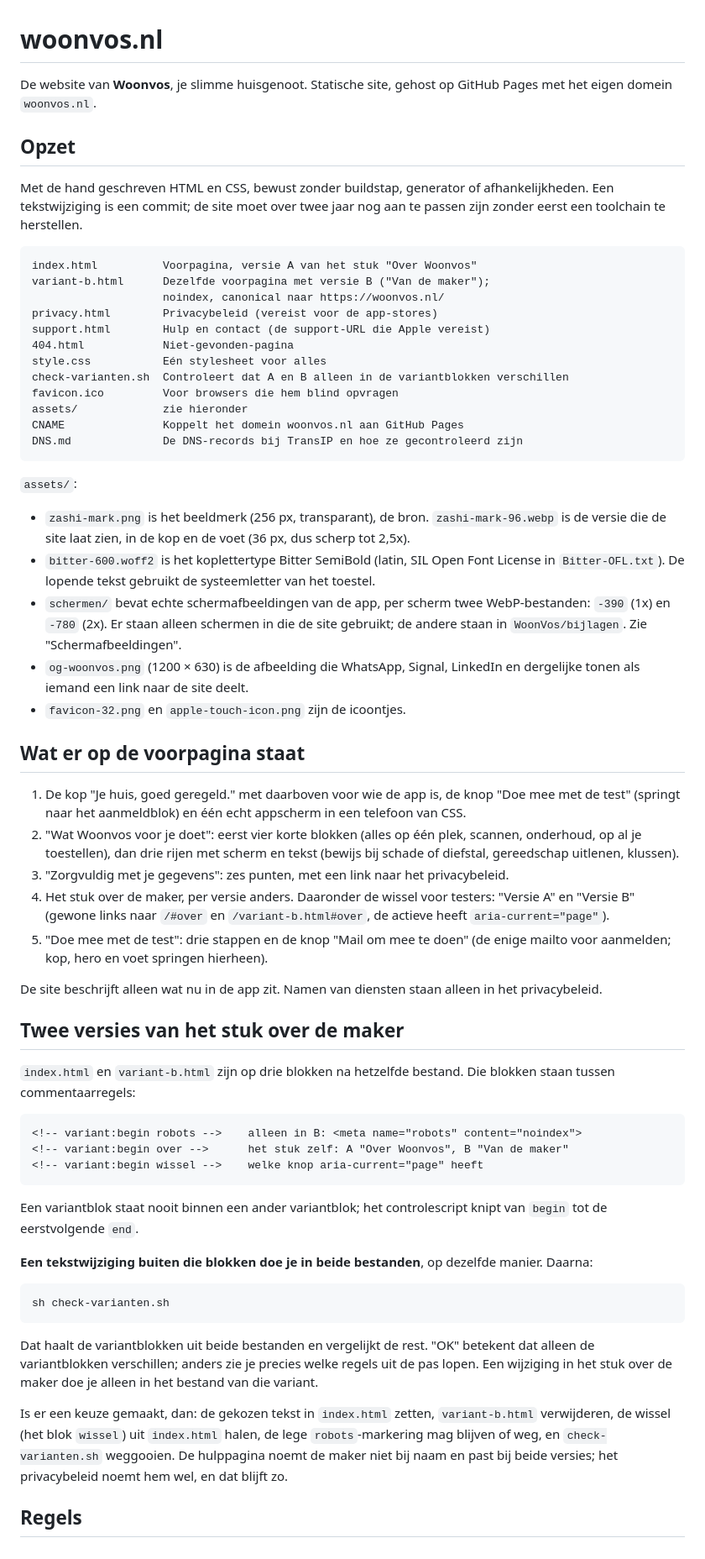
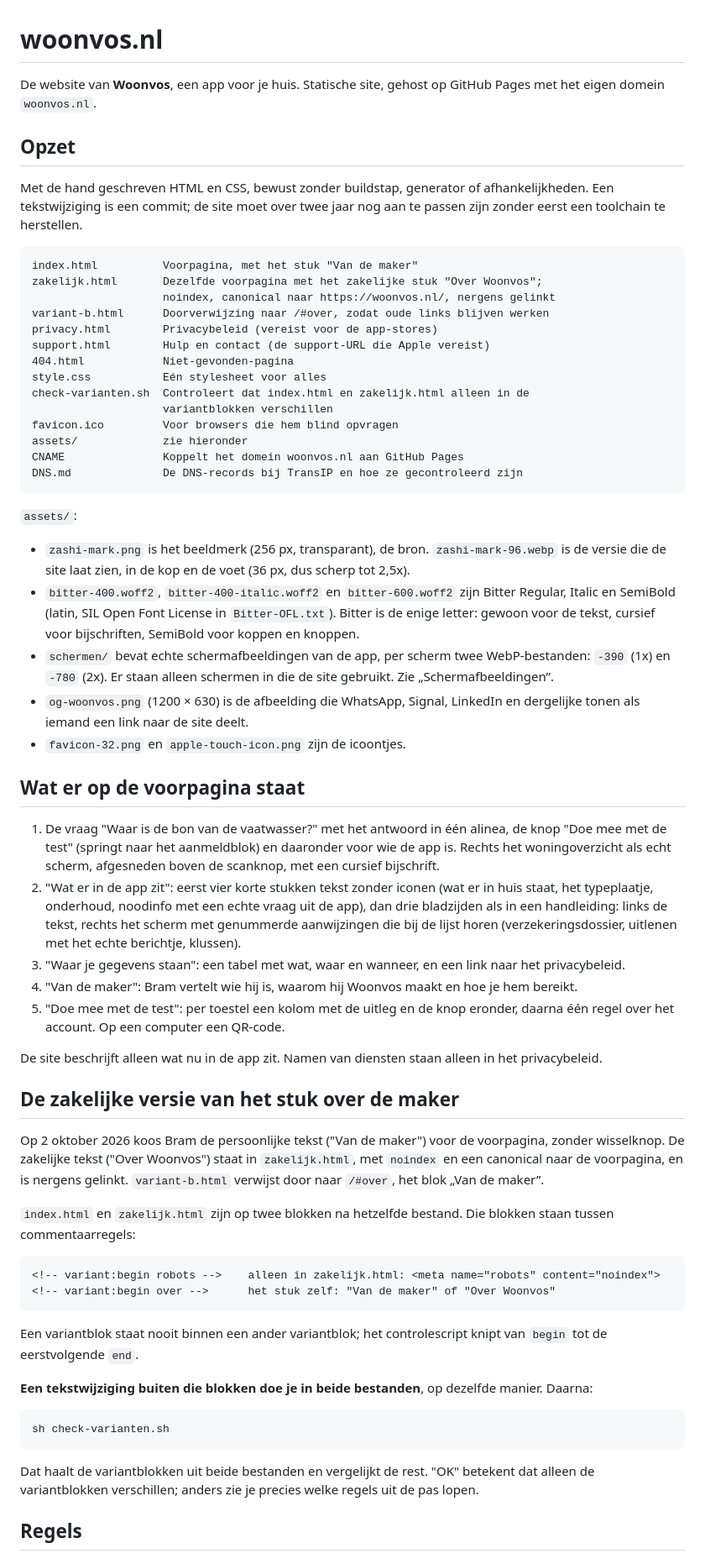
Before and after one commit to Stotijn/woonvos-site, a Markdown page: README.md, the part around one of its changes. Shown at 84% size. GitHub-like rendering.

Commit message:
docs: describe the new design in the README

````diff
--- a/README.md
+++ b/README.md
@@ -1,6 +1,6 @@
 # woonvos.nl
 
-De website van **Woonvos**, je slimme huisgenoot. Statische site, gehost op
+De website van **Woonvos**, een app voor je huis. Statische site, gehost op
 GitHub Pages met het eigen domein `woonvos.nl`.
 
 ## Opzet
@@ -10,14 +10,16 @@ afhankelijkheden. Een tekstwijziging is een commit; de site moet over twee
 jaar nog aan te passen zijn zonder eerst een toolchain te herstellen.
 
 ```
-index.html          Voorpagina, versie A van het stuk "Over Woonvos"
-variant-b.html      Dezelfde voorpagina met versie B ("Van de maker");
-                    noindex, canonical naar https://woonvos.nl/
+index.html          Voorpagina, met het stuk "Van de maker"
+zakelijk.html       Dezelfde voorpagina met het zakelijke stuk "Over Woonvos";
+                    noindex, canonical naar https://woonvos.nl/, nergens gelinkt
+variant-b.html      Doorverwijzing naar /#over, zodat oude links blijven werken
 privacy.html        Privacybeleid (vereist voor de app-stores)
 support.html        Hulp en contact (de support-URL die Apple vereist)
 404.html            Niet-gevonden-pagina
 style.css           Eén stylesheet voor alles
-check-varianten.sh  Controleert dat A en B alleen in de variantblokken verschillen
+check-varianten.sh  Controleert dat index.html en zakelijk.html alleen in de
+                    variantblokken verschillen
 favicon.ico         Voor browsers die hem blind opvragen
 assets/             zie hieronder
 CNAME               Koppelt het domein woonvos.nl aan GitHub Pages
@@ -29,46 +31,51 @@ DNS.md              De DNS-records bij TransIP en hoe ze gecontroleerd zijn
 - `zashi-mark.png` is het beeldmerk (256 px, transparant), de bron.
   `zashi-mark-96.webp` is de versie die de site laat zien, in de kop en de
   voet (36 px, dus scherp tot 2,5x).
-- `bitter-600.woff2` is het koplettertype Bitter SemiBold (latin, SIL Open
-  Font License in `Bitter-OFL.txt`). De lopende tekst gebruikt de
-  systeemletter van het toestel.
+- `bitter-400.woff2`, `bitter-400-italic.woff2` en `bitter-600.woff2` zijn
+  Bitter Regular, Italic en SemiBold (latin, SIL Open Font License in
+  `Bitter-OFL.txt`). Bitter is de enige letter: gewoon voor de tekst,
+  cursief voor bijschriften, SemiBold voor koppen en knoppen.
 - `schermen/` bevat echte schermafbeeldingen van de app, per scherm twee
   WebP-bestanden: `-390` (1x) en `-780` (2x). Er staan alleen schermen in
-  die de site gebruikt; de andere staan in `WoonVos/bijlagen`. Zie
-  "Schermafbeeldingen".
+  die de site gebruikt. Zie „Schermafbeeldingen”.
 - `og-woonvos.png` (1200 × 630) is de afbeelding die WhatsApp, Signal,
   LinkedIn en dergelijke tonen als iemand een link naar de site deelt.
 - `favicon-32.png` en `apple-touch-icon.png` zijn de icoontjes.
 
 ## Wat er op de voorpagina staat
 
-1. De kop "Je huis, goed geregeld." met daarboven voor wie de app is, de
-   knop "Doe mee met de test" (springt naar het aanmeldblok) en één echt
-   appscherm in een telefoon van CSS.
-2. "Wat Woonvos voor je doet": eerst vier korte blokken (alles op één
-   plek, scannen, onderhoud, op al je toestellen), dan drie rijen met
-   scherm en tekst (bewijs bij schade of diefstal, gereedschap uitlenen,
-   klussen).
-3. "Zorgvuldig met je gegevens": zes punten, met een link naar het
-   privacybeleid.
-4. Het stuk over de maker, per versie anders. Daaronder de wissel voor
-   testers: "Versie A" en "Versie B" (gewone links naar `/#over` en
-   `/variant-b.html#over`, de actieve heeft `aria-current="page"`).
-5. "Doe mee met de test": drie stappen en de knop "Mail om mee te doen"
-   (de enige mailto voor aanmelden; kop, hero en voet springen hierheen).
+1. De vraag "Waar is de bon van de vaatwasser?" met het antwoord in één
+   alinea, de knop "Doe mee met de test" (springt naar het aanmeldblok) en
+   daaronder voor wie de app is. Rechts het woningoverzicht als echt scherm,
+   afgesneden boven de scanknop, met een cursief bijschrift.
+2. "Wat er in de app zit": eerst vier korte stukken tekst zonder iconen
+   (wat er in huis staat, het typeplaatje, onderhoud, noodinfo met een echte
+   vraag uit de app), dan drie bladzijden als in een handleiding: links de
+   tekst, rechts het scherm met genummerde aanwijzingen die bij de lijst
+   horen (verzekeringsdossier, uitlenen met het echte berichtje, klussen).
+3. "Waar je gegevens staan": een tabel met wat, waar en wanneer, en een
+   link naar het privacybeleid.
+4. "Van de maker": Bram vertelt wie hij is, waarom hij Woonvos maakt en hoe
+   je hem bereikt.
+5. "Doe mee met de test": per toestel een kolom met de uitleg en de knop
+   eronder, daarna één regel over het account. Op een computer een QR-code.
 
 De site beschrijft alleen wat nu in de app zit. Namen van diensten staan
 alleen in het privacybeleid.
 
-## Twee versies van het stuk over de maker
+## De zakelijke versie van het stuk over de maker
 
-`index.html` en `variant-b.html` zijn op drie blokken na hetzelfde bestand.
+Op 2 oktober 2026 koos Bram de persoonlijke tekst ("Van de maker") voor de
+voorpagina, zonder wisselknop. De zakelijke tekst ("Over Woonvos") staat in
+`zakelijk.html`, met `noindex` en een canonical naar de voorpagina, en is
+nergens gelinkt. `variant-b.html` verwijst door naar `/#over`, het blok „Van de maker”.
+
+`index.html` en `zakelijk.html` zijn op twee blokken na hetzelfde bestand.
 Die blokken staan tussen commentaarregels:
 
 ```
-<!-- variant:begin robots -->    alleen in B: <meta name="robots" content="noindex">
-<!-- variant:begin over -->      het stuk zelf: A "Over Woonvos", B "Van de maker"
-<!-- variant:begin wissel -->    welke knop aria-current="page" heeft
+<!-- variant:begin robots -->    alleen in zakelijk.html: <meta name="robots" content="noindex">
+<!-- variant:begin over -->      het stuk zelf: "Van de maker" of "Over Woonvos"
 ```
 
 Een variantblok staat nooit binnen een ander variantblok; het
@@ -83,15 +90,7 @@ sh check-varianten.sh
 
 Dat haalt de variantblokken uit beide bestanden en vergelijkt de rest. "OK"
 betekent dat alleen de variantblokken verschillen; anders zie je precies
-welke regels uit de pas lopen. Een wijziging in het stuk over de maker doe je
-alleen in het bestand van die variant.
-
-Is er een keuze gemaakt, dan: de gekozen tekst in `index.html` zetten,
-`variant-b.html` verwijderen, de wissel (het blok `wissel`) uit
-`index.html` halen, de lege `robots`-markering mag blijven of weg, en
-`check-varianten.sh` weggooien. De hulppagina noemt de maker niet bij naam
-en past bij beide versies; het privacybeleid noemt hem wel, en dat blijft
-zo.
+welke regels uit de pas lopen.
 
 ## Regels
 
````
Also changed, not shown: other parts of README.md (+38 -35 lines).
